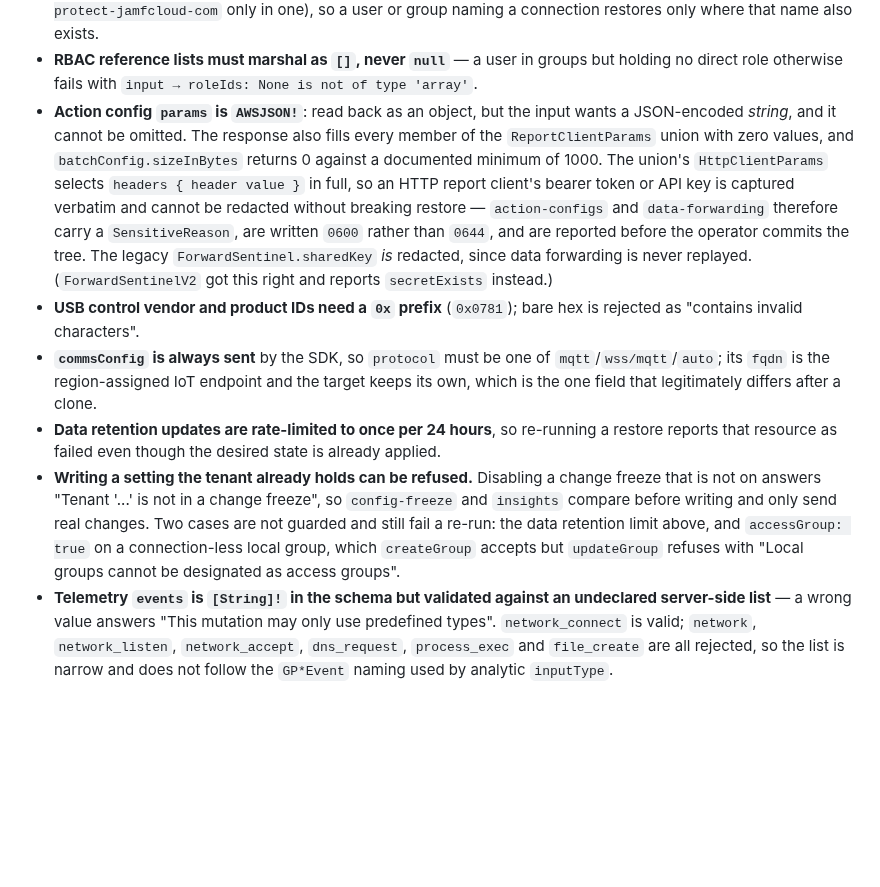
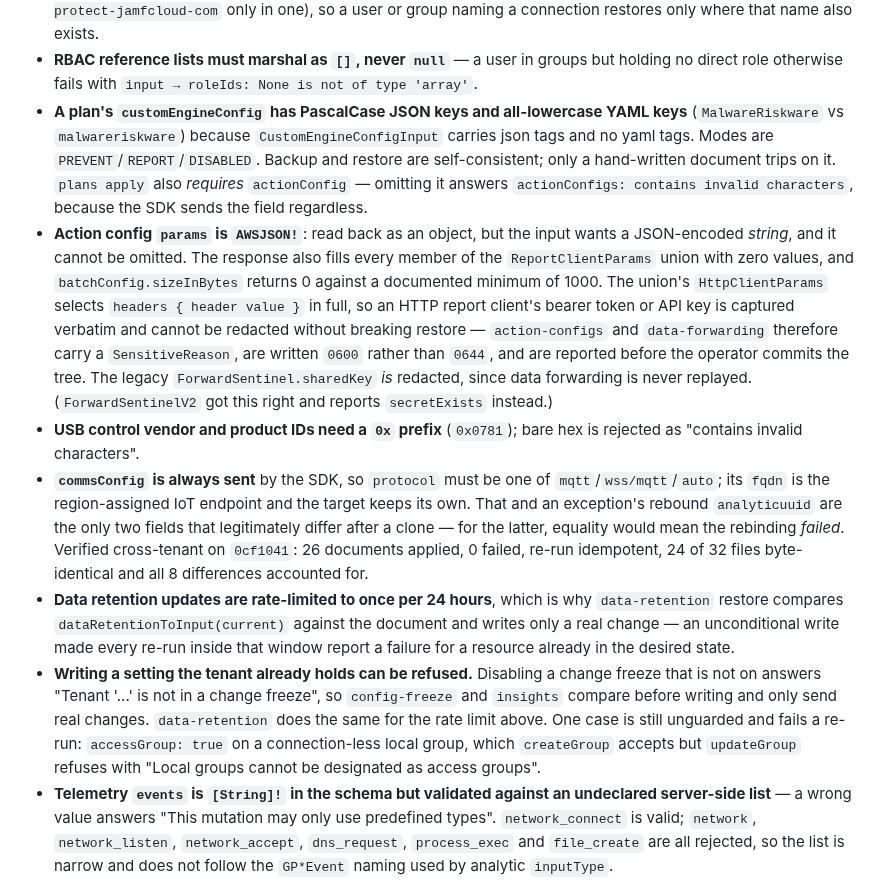
Before and after one commit to Jamf-Concepts/jamf-cli, a Markdown page: CLAUDE.md, the part around the change. Drawn GitHub-style; blank space fills up the shorter version.

Commit message:
docs(protect): record cross-tenant clone results and two stale claims
Ran the verification the postmortem calls definitive — backup one live tenant,
restore into a second, back that up, diff — on 0cf1041, which no prior run
covered: the original clone predated the fix commits, and those changed the
exception-set document shape, the restore Order, filename allocation and
retention.

Result: 26 documents applied, 0 failed, re-run idempotent, 24 of 32 files
byte-identical. All eight differences accounted for — three plans differ only by
commsConfig.fqdn, the exception set only by its rebound analyticuuid, and the rest
are resources restore deliberately never replays. Every reference rebound to the
target's own ids: custom analytic uuids, the analytic set naming them, the plan
binding it, role 2348 → 541, group 2313 → 570.

Two claims in the docs were wrong and are corrected.

A clone leaves two nameable differences, not one. An exception's analyticuuid
*must* differ for a custom analytic, because restore rebound it from the
analytic: name to the target's own uuid — so equality there is the failure
signal, not the success one. Anyone re-running this check would otherwise chase
it as a bug. Also noted that the target keeps whatever the backup does not
mention, so a per-file comparison is the right check rather than a whole-tree
diff.

The data retention note still described the failure the previous commit fixed.
It now explains why the compare-before-write is there, and the unguarded-re-run
list drops from two cases to one.

Two new wire facts while building fixtures: a plan's customEngineConfig has
PascalCase JSON keys and all-lowercase YAML keys, because CustomEngineConfigInput
carries json tags and no yaml tags; and plans apply requires actionConfig, since
omitting it answers "actionConfigs: contains invalid characters".

Both tenants returned to their prior state — 31 and 22 objects, all fixtures
removed. Real users were held back from the restore rather than recreated, since
eight of the nine had email alerts enabled.

Co-Authored-By: Claude Opus 5 (1M context) <noreply@anthropic.com>

```diff
--- a/CLAUDE.md
+++ b/CLAUDE.md
@@ -264,11 +264,12 @@ Wire facts established by cloning between two live tenants, none of which are gu
 - **Jamf-published analytic UUIDs are stable across tenants** — `BlazingKeylogger` is `da360eb3-…` in both. Custom analytics get per-tenant UUIDs. An exception set therefore exports its target analytic by **name** (`analytic:`) as well as uuid, and apply rebinds the name against the target; the uuid alone was portable only for Jamf analytics. **A foreign `analyticUuid` is rejected, not silently accepted** — the server answers `createExceptionSet: Action blocked due to dependencies on this resource.`, which names neither the analytic nor the uuid nor the reason. Established by applying two documents differing only in that uuid. `exception-sets` therefore sits at `Order` 20, not alongside the analytics: the name only resolves once the analytic exists in the target.
 - **Identity provider connection names are tenant-specific** (`jamf-id-db` exists in both, but `jamfmspservices-protect-jamfcloud-com` only in one), so a user or group naming a connection restores only where that name also exists.
 - **RBAC reference lists must marshal as `[]`, never `null`** — a user in groups but holding no direct role otherwise fails with `input → roleIds: None is not of type 'array'`.
+- **A plan's `customEngineConfig` has PascalCase JSON keys and all-lowercase YAML keys** (`MalwareRiskware` vs `malwareriskware`) because `CustomEngineConfigInput` carries json tags and no yaml tags. Modes are `PREVENT`/`REPORT`/`DISABLED`. Backup and restore are self-consistent; only a hand-written document trips on it. `plans apply` also *requires* `actionConfig` — omitting it answers `actionConfigs: contains invalid characters`, because the SDK sends the field regardless.
 - **Action config `params` is `AWSJSON!`**: read back as an object, but the input wants a JSON-encoded *string*, and it cannot be omitted. The response also fills every member of the `ReportClientParams` union with zero values, and `batchConfig.sizeInBytes` returns 0 against a documented minimum of 1000. The union's `HttpClientParams` selects `headers { header value }` in full, so an HTTP report client's bearer token or API key is captured verbatim and cannot be redacted without breaking restore — `action-configs` and `data-forwarding` therefore carry a `SensitiveReason`, are written `0600` rather than `0644`, and are reported before the operator commits the tree. The legacy `ForwardSentinel.sharedKey` *is* redacted, since data forwarding is never replayed. (`ForwardSentinelV2` got this right and reports `secretExists` instead.)
 - **USB control vendor and product IDs need a `0x` prefix** (`0x0781`); bare hex is rejected as "contains invalid characters".
-- **`commsConfig` is always sent** by the SDK, so `protocol` must be one of `mqtt`/`wss/mqtt`/`auto`; its `fqdn` is the region-assigned IoT endpoint and the target keeps its own, which is the one field that legitimately differs after a clone.
-- **Data retention updates are rate-limited to once per 24 hours**, so re-running a restore reports that resource as failed even though the desired state is already applied.
-- **Writing a setting the tenant already holds can be refused.** Disabling a change freeze that is not on answers "Tenant '...' is not in a change freeze", so `config-freeze` and `insights` compare before writing and only send real changes. Two cases are not guarded and still fail a re-run: the data retention limit above, and `accessGroup: true` on a connection-less local group, which `createGroup` accepts but `updateGroup` refuses with "Local groups cannot be designated as access groups".
+- **`commsConfig` is always sent** by the SDK, so `protocol` must be one of `mqtt`/`wss/mqtt`/`auto`; its `fqdn` is the region-assigned IoT endpoint and the target keeps its own. That and an exception's rebound `analyticuuid` are the only two fields that legitimately differ after a clone — for the latter, equality would mean the rebinding *failed*. Verified cross-tenant on `0cf1041`: 26 documents applied, 0 failed, re-run idempotent, 24 of 32 files byte-identical and all 8 differences accounted for.
+- **Data retention updates are rate-limited to once per 24 hours**, which is why `data-retention` restore compares `dataRetentionToInput(current)` against the document and writes only a real change — an unconditional write made every re-run inside that window report a failure for a resource already in the desired state.
+- **Writing a setting the tenant already holds can be refused.** Disabling a change freeze that is not on answers "Tenant '...' is not in a change freeze", so `config-freeze` and `insights` compare before writing and only send real changes. `data-retention` does the same for the rate limit above. One case is still unguarded and fails a re-run: `accessGroup: true` on a connection-less local group, which `createGroup` accepts but `updateGroup` refuses with "Local groups cannot be designated as access groups".
 - **Telemetry `events` is `[String]!` in the schema but validated against an undeclared server-side list** — a wrong value answers "This mutation may only use predefined types". `network_connect` is valid; `network`, `network_listen`, `network_accept`, `dns_request`, `process_exec` and `file_create` are all rejected, so the list is narrow and does not follow the `GP*Event` naming used by analytic `inputType`.
 
 `protect downloads` subcommands fetch installer/uninstaller/pppc-profile/tamper-prevention-profile/root-ca/csr/websocket-auth/summary files. `protect plans config-profile <name>` downloads a `.mobileconfig` (use `--no-*` to exclude payloads, `--sign` to sign).
```
Also changed, not shown: 1 other file.
